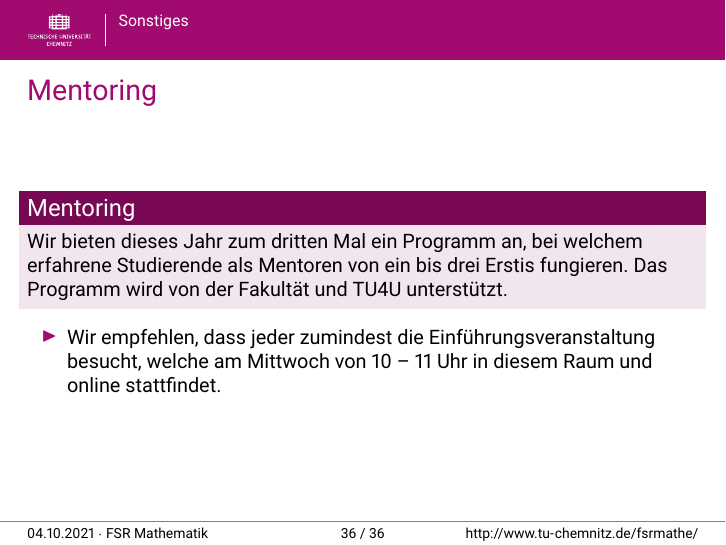
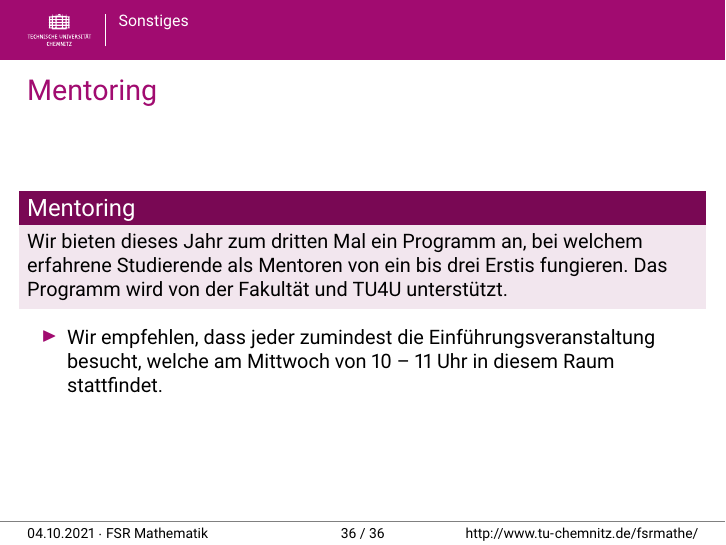
Before and after one commit to TomRiem/FSR, LaTeX slides (O-Phase 2021/ophase-master/vortrag/main_2021.tex): page 37 of 37. Compiled offline with pdfLaTeX.

```diff
--- a/O-Phase 2021/ophase-master/vortrag/main_2021.tex
+++ b/O-Phase 2021/ophase-master/vortrag/main_2021.tex
@@ -611,7 +611,7 @@
 	\end{block}
 
 	\begin{itemize}
-		\item Wir empfehlen, dass jeder zumindest die Einführungsveranstaltung besucht, welche am Mittwoch von 10 -- 11 Uhr in diesem Raum und online stattfindet.
+		\item Wir empfehlen, dass jeder zumindest die Einführungsveranstaltung besucht, welche am Mittwoch von 10 -- 11 Uhr in diesem Raum stattfindet.
 	\end{itemize}
 \end{frame}
 
```
Also changed, not shown: O-Phase 2021/ophase-master/vortrag/main_2021.pdf, 4 other files.
